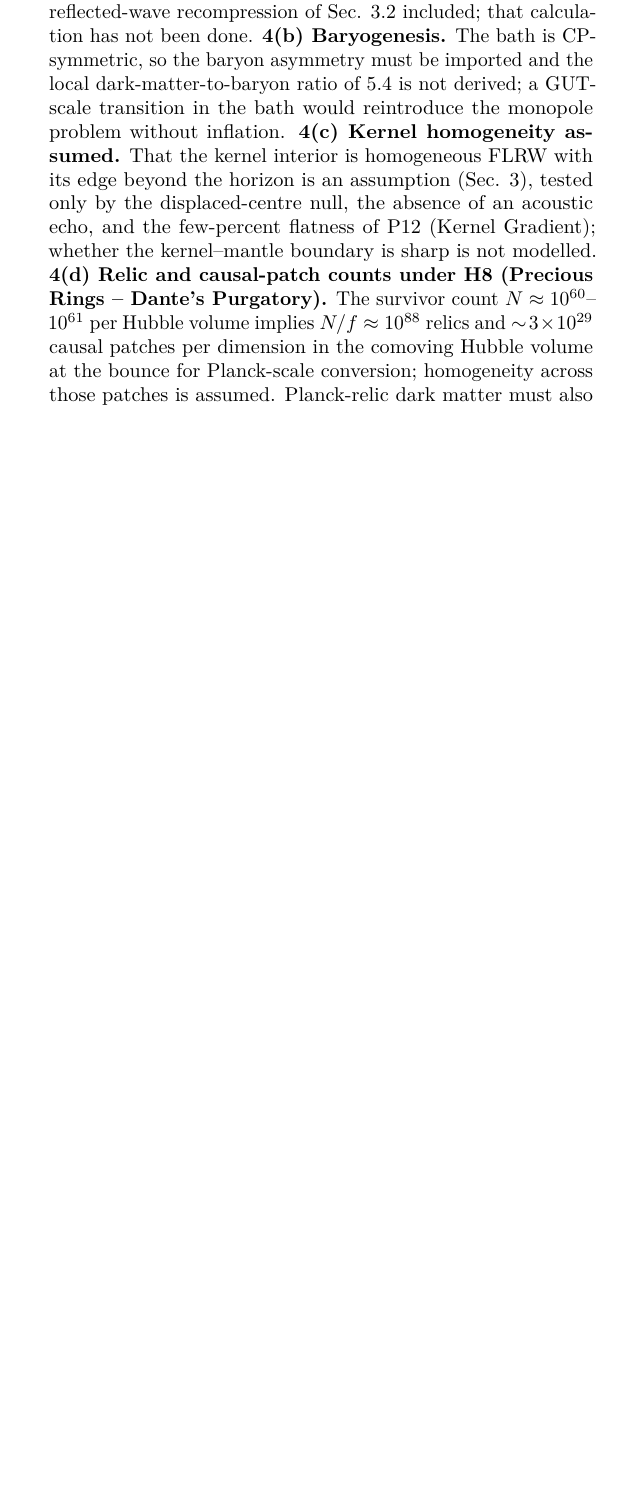
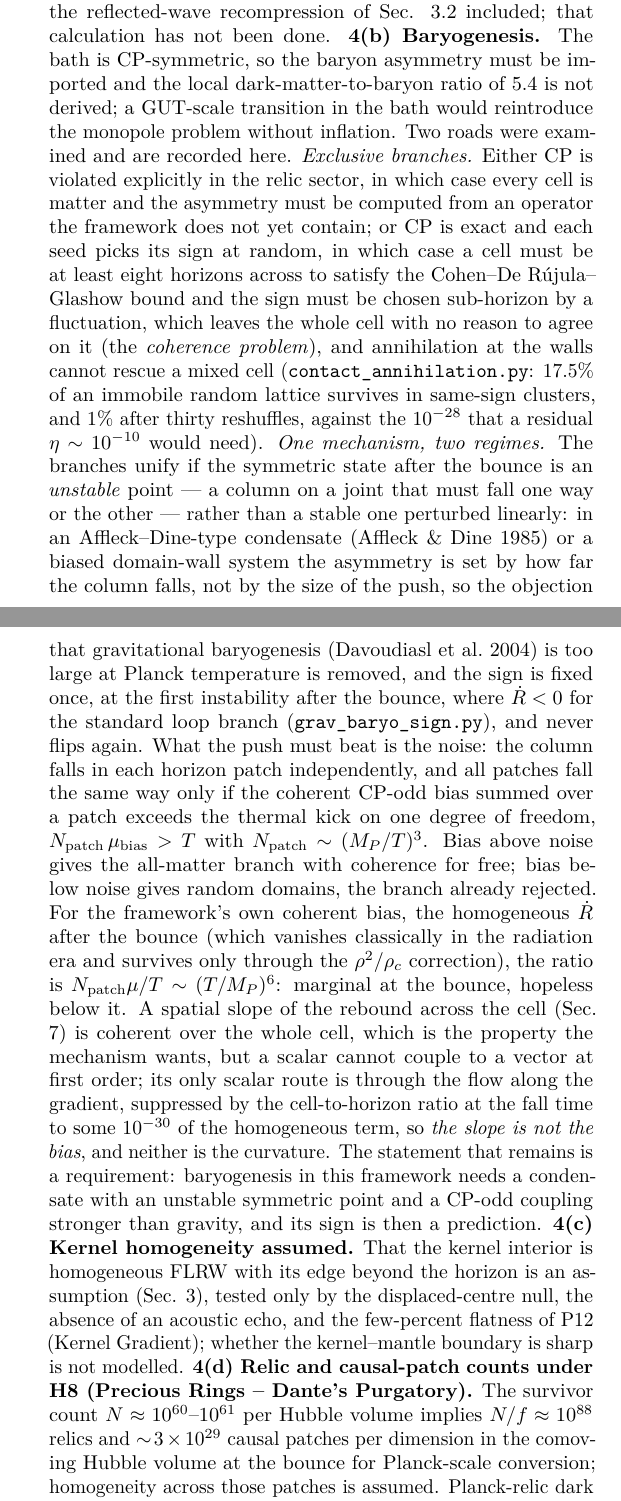
Before and after one commit to AIMFIRST-VN/big001, a LaTeX document (big-pool-bangs.tex): part of page 47 of 63 before the commit and two parts of pages 47 and 48 of 64 after it, the two joined at a grey line, cut so that both start at the same text, the shorter picture padded with empty space. Compiled offline with pdfLaTeX.

Commit message:
Open problem 4(b): exclusive CP branches, percolation numbers, unstable-column mechanism with bias-vs-noise criterion; slope is not the bias
Co-Authored-By: Claude Fable 5.1 <noreply@anthropic.com>

```diff
--- a/big-pool-bangs.tex
+++ b/big-pool-bangs.tex
@@ -2466,13 +2466,57 @@ Problems}}{13. Limitations and Open Problems}}\label{limitations-and-open-proble
   done. \textbf{4(b) Baryogenesis.} The bath is CP-symmetric, so the
   baryon asymmetry must be imported and the local dark-matter-to-baryon
   ratio of \(5.4\) is not derived; a GUT-scale transition in the bath
-  would reintroduce the monopole problem without inflation. \textbf{4(c)
-  Kernel homogeneity assumed.} That the kernel interior is homogeneous
-  FLRW with its edge beyond the horizon is an assumption (Sec. 3),
-  tested only by the displaced-centre null, the absence of an acoustic
-  echo, and the few-percent flatness of P12 (Kernel Gradient); whether
-  the kernel--mantle boundary is sharp is not modelled. \textbf{4(d)
-  Relic and causal-patch counts under H8 (Precious Rings -- Dante's
+  would reintroduce the monopole problem without inflation. Two roads
+  were examined and are recorded here. \emph{Exclusive branches.} Either
+  CP is violated explicitly in the relic sector, in which case every
+  cell is matter and the asymmetry must be computed from an operator the
+  framework does not yet contain; or CP is exact and each seed picks its
+  sign at random, in which case a cell must be at least eight horizons
+  across to satisfy the Cohen--De Rújula--Glashow bound and the sign
+  must be chosen sub-horizon by a fluctuation, which leaves the whole
+  cell with no reason to agree on it (the \emph{coherence problem}), and
+  annihilation at the walls cannot rescue a mixed cell
+  (\texttt{contact\_annihilation.py}: \(17.5\%\) of an immobile random
+  lattice survives in same-sign clusters, and \(1\%\) after thirty
+  reshuffles, against the \(10^{-28}\) that a residual
+  \(\eta \sim 10^{-10}\) would need). \emph{One mechanism, two regimes.}
+  The branches unify if the symmetric state after the bounce is an
+  \emph{unstable} point --- a column on a joint that must fall one way
+  or the other --- rather than a stable one perturbed linearly: in an
+  Affleck--Dine-type condensate (Affleck \& Dine 1985) or a biased
+  domain-wall system the asymmetry is set by how far the column falls,
+  not by the size of the push, so the objection that gravitational
+  baryogenesis (Davoudiasl et al.~2004) is too large at Planck
+  temperature is removed, and the sign is fixed once, at the first
+  instability after the bounce, where \(\dot R < 0\) for the standard
+  loop branch (\texttt{grav\_baryo\_sign.py}), and never flips again.
+  What the push must beat is the noise: the column falls in each horizon
+  patch independently, and all patches fall the same way only if the
+  coherent CP-odd bias summed over a patch exceeds the thermal kick on
+  one degree of freedom, \(N_{\rm patch}\,\mu_{\rm bias} > T\) with
+  \(N_{\rm patch} \sim (M_P/T)^3\). Bias above noise gives the
+  all-matter branch with coherence for free; bias below noise gives
+  random domains, the branch already rejected. For the framework's own
+  coherent bias, the homogeneous \(\dot R\) after the bounce (which
+  vanishes classically in the radiation era and survives only through
+  the \(\rho^2/\rho_c\) correction), the ratio is
+  \(N_{\rm patch}\mu/T \sim (T/M_P)^6\): marginal at the bounce,
+  hopeless below it. A spatial slope of the rebound across the cell
+  (Sec. 7) is coherent over the whole cell, which is the property the
+  mechanism wants, but a scalar cannot couple to a vector at first
+  order; its only scalar route is through the flow along the gradient,
+  suppressed by the cell-to-horizon ratio at the fall time to some
+  \(10^{-30}\) of the homogeneous term, so \emph{the slope is not the
+  bias}, and neither is the curvature. The statement that remains is a
+  requirement: baryogenesis in this framework needs a condensate with an
+  unstable symmetric point and a CP-odd coupling stronger than gravity,
+  and its sign is then a prediction. \textbf{4(c) Kernel homogeneity
+  assumed.} That the kernel interior is homogeneous FLRW with its edge
+  beyond the horizon is an assumption (Sec. 3), tested only by the
+  displaced-centre null, the absence of an acoustic echo, and the
+  few-percent flatness of P12 (Kernel Gradient); whether the
+  kernel--mantle boundary is sharp is not modelled. \textbf{4(d) Relic
+  and causal-patch counts under H8 (Precious Rings -- Dante's
   Purgatory).} The survivor count \(N \approx 10^{60}\)--\(10^{61}\) per
   Hubble volume implies \(N/f \approx 10^{88}\) relics and
   \(\sim\!3\times10^{29}\) causal patches per dimension in the comoving
```
Also changed, not shown: big-pool-bangs.md (+7 -1 lines), big-pool-bangs.pdf, big-pool-bangs.tex (10 more changed lines).
